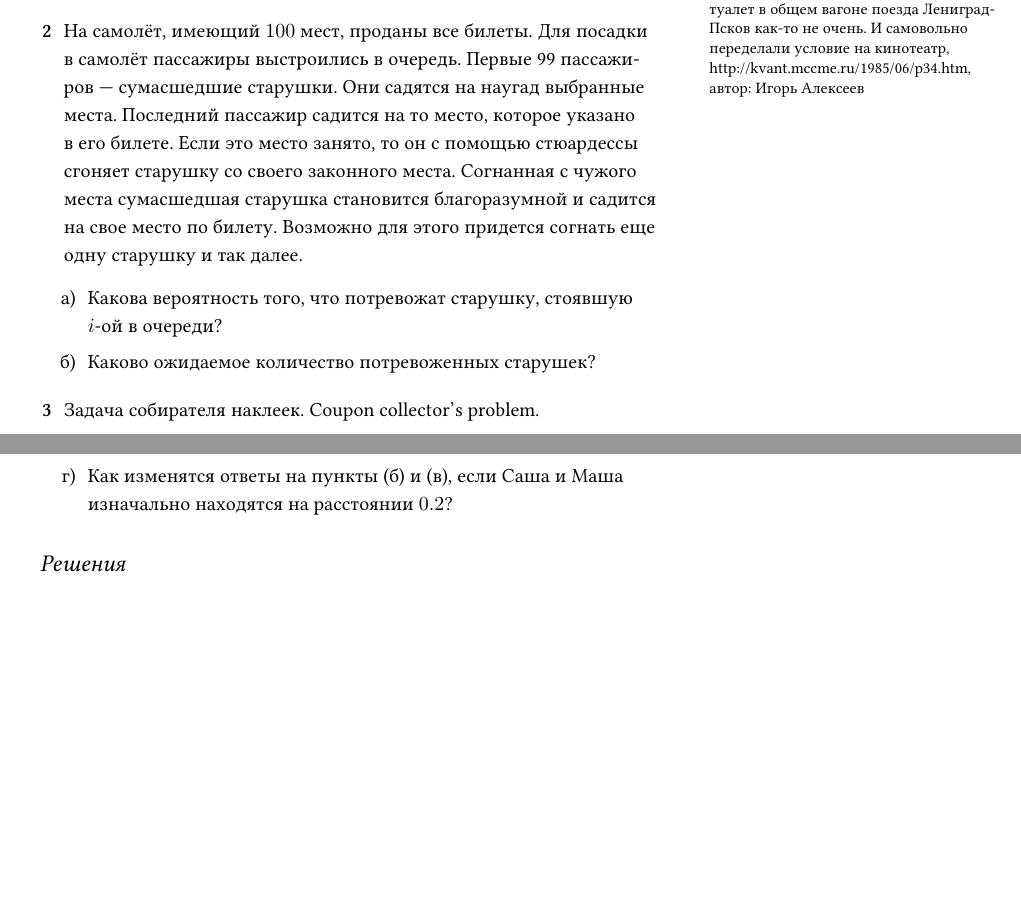
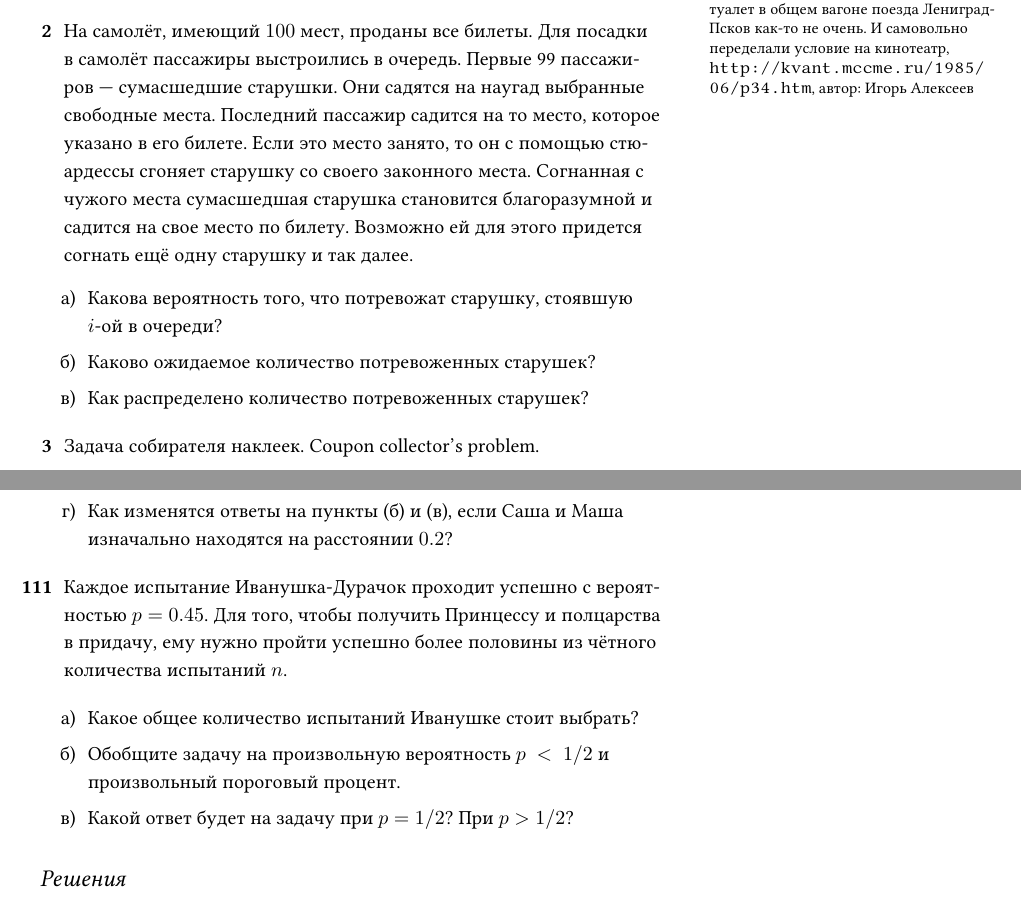
Before and after one commit to bdemeshev/probability_dna, a LaTeX document (probability_dna.tex): two parts of pages 1 and 31 of 74 before the commit and two parts of pages 1 and 31 of 75 after it, joined at a grey line, cut so that both start at the same text, the shorter picture padded with empty space. Compiled offline with XeLaTeX.

Commit message:
closes #38, correct solution for crazy starushka

```diff
--- a/probability_dna.tex
+++ b/probability_dna.tex
@@ -4,7 +4,7 @@
 %% arara: xelatex: {shell: yes}
 
 \documentclass[nobib]{tufte-handout}
-
+\usepackage{libertine}
 
 % this magick is to solve problem that appeared after update of texlive 2018 to texlive 2020
 % https://tex.stackexchange.com/questions/511341/the-error-occurred-after-the-last-update
@@ -49,12 +49,12 @@
 
 % download "Linux Libertine" fonts:
 % http://www.linuxlibertine.org/index.php?id=91&L=1
-\setmainfont{Linux Libertine O} % or Helvetica, Arial, Cambria
+% \setmainfont{Linux Libertine O} % or Helvetica, Arial, Cambria
 % why do we need \newfontfamily:
 % http://tex.stackexchange.com/questions/91507/
-\newfontfamily{\cyrillicfonttt}{Linux Libertine O}
-\newfontfamily{\cyrillicfont}{Linux Libertine O}
-\newfontfamily{\cyrillicfontsf}{Linux Libertine O}
+% \newfontfamily{\cyrillicfonttt}{Linux Libertine O}
+% \newfontfamily{\cyrillicfont}{Linux Libertine O}
+% \newfontfamily{\cyrillicfontsf}{Linux Libertine O}
 
 
 
@@ -224,56 +224,46 @@ style=authoryear]{biblatex}
 На самолёт, имеющий $100$ мест, проданы все билеты.
 Для посадки в самолёт пассажиры выстроились в очередь.
 Первые 99 пассажиров — сумасшедшие старушки.
-Они садятся на наугад выбранные места. Последний пассажир садится на то место,
-которое указано в его билете. Если это место занято, то он с
-помощью стюардессы сгоняет старушку со своего законного места.
-Согнанная с чужого места сумасшедшая старушка становится
-благоразумной и садится на свое место по билету. Возможно для
-этого придется согнать еще одну старушку и так далее.
+Они садятся на наугад выбранные свободные места.
+Последний пассажир садится на то место, которое указано в его билете.
+Если это место занято, то он с помощью стюардессы сгоняет старушку со своего законного места.
+Согнанная с чужого места сумасшедшая старушка становится благоразумной и садится на свое место по билету.
+Возможно ей для этого придется согнать ещё одну старушку и так далее.
 \begin{enumerate}
 \item Какова вероятность того, что потревожат старушку, стоявшую $i$-ой в очереди?
 \item Каково ожидаемое количество потревоженных старушек?
-\end{enumerate}
-
-\begin{sol}
-\begin{enumerate}
-\item Чтобы потревожили старушку, стоявшую $i$-ой в очереди,
-эта старушка должна случайным образом выбрать то место из $101-i$ оставшихся,
-которое по билету принадлежит последнему пассажиру,
-или же сесть на место другой сумасшедшей старушки так,
-чтобы в итоге другая сумасшедшая старушка попросила ее пересесть.
-
-Если старушки случайно выбирают место в порядке очереди,
-то $i$-ая старушка будет выбирать $1$ место из $101-i$.
-Вероятность случайно выбрать место одинакова для всех мест, а значит:
-
-$\P(\text{i grandma will choose the last passenger`s seat})=1 - \frac{1}{101-i} =
- \frac{100-i}{101-i}$.
-
-НО: здесь еще надо учесть ситуацию,
-когда в итоге $i$-ая старушка будет потревожена другой.
-
-Ответ: min $\P(\text{i grandma will be bothered}) =\frac{100-i}{101-i}$
-
-\item Одну из старушек потревожат с вероятностью $\frac{1}{100}$,
-так как она должна была случайно выбрать одно из $100$ мест.
-Если её потревожили, то с вероятностью $\frac{98}{99}$ место, указанное в ее билете,
-будет занято, что преполагает пересаживание еще одной старушки и т.д.
-
-Ноль старушек будет потревожено с вероятностью $\frac{99}{100}$,
-лишь одна старушка будет потревожена с вероятностью $\frac{1}{100} \cdot \frac{1}{99}$,
-две старушки будут потревожены с вероятностью
-$\frac{1}{100} \cdot \frac{98}{99} \cdot \frac{1}{98}$ и т.д.
-Заметим, что при нахождении математического ожидания
-можно будет вынести $\frac{1}{9000}$ за скобку, а в ней останется
-сумма чисел  от $1$ до $99$.
-
-$\E(X) = 0 \cdot \frac{99}{100} + 1 \cdot \frac{1}{100} \cdot \frac{1}{99} +
-2\cdot \frac{1}{100} \cdot \frac{98}{99} \cdot {1}{98} + \ldots  = 0.489$
-\end{enumerate}
-\end{sol}
-
-% TODO: аппроксимация логарифмов в вопрос
+\item Как распределено количество потревоженных старушек?
+\end{enumerate}
+
+\begin{sol}
+Рассмотрим одну конкретную старушку, например, старушку номер $42$.
+А теперь проследим всю цепочку пересаживаний, запускаемую последним пассажиром.
+Рано или поздно эта цепочка выйдет либо на последнего пассажира, либо на старушку номер $42$.
+В силу симметрии эти вероятности равны, отсюда вероятность потревожить любую конкретную старушку равна $1/2$.
+
+Ожидаемое число потревоженных старушек в очереди длины $n$ равно $\E(R) = (n - 1)/2$.
+
+Найдём пошагово вероятности всех значений $R$.
+\[
+\P(R = 0) = \P(\text{Последний пассажир на своём месте})  = \frac{1}{n}, \quad \P(R \geq 1) = \frac{n-1}{n}.
+\]
+Заметим, что если последний пассажир тревожит какую-то старушку,
+то задача превращается в уже решённую с очередью короче на одного человека.
+Следовательно,
+\[
+\P(R \geq 2) = \frac{n - 1}{n} \frac{n - 2}{n - 1} = \frac{n - 2}{n}.
+\]
+Аналогично,
+\[
+\P(R \geq 3) = \frac{n - 1}{n} \frac{n - 2}{n - 1} \frac{n - 3}{n - 2} = \frac{n - 3}{n}.
+\]
+Отсюда получаем, что $R$ равновероятно принимает значения от $0$ до $n-1$.
+
+Кстати, это даёт нам альтернативный вариант подсчёта ожидания,
+\[
+\E(R) = \frac{0 + (n-1)}{2} = \frac{n - 1}{2}.
+\]
+\end{sol}
 \end{problem}
 
 
@@ -4336,6 +4326,24 @@ f(s) = 1 +  \int_s^{1} 2 f(t) \, dt, \quad f(1)=0.
 
 
 
+\begin{problem}
+Каждое испытание Иванушка-Дурачок проходит успешно с вероятностью $p = 0.45$.
+Для того, чтобы получить Принцессу и полцарства в придачу, ему нужно пройти успешно более половины из чётного количества испытаний $n$.
+
+\begin{enumerate}
+  \item Какое общее количество испытаний Иванушке стоит выбрать?
+  \item Обобщите задачу на произвольную вероятность $p < 1/2$ и произвольный пороговый процент.
+  \item Какой ответ будет на задачу при $p = 1/2$? При $p > 1/2$?
+\end{enumerate}
+\begin{sol}
+
+\url{https://youtu.be/giOAEJ3ixEA?si=E4QRmH3kgY8G-Goo}
+\end{sol}
+\end{problem}
+
+
+
+
 
 \Closesolutionfile{solution_file}
 
```
Also changed, not shown: probability_dna.bib (+9 -7 lines), probability_dna.pdf, probability_dna.tex (12 more changed lines).
